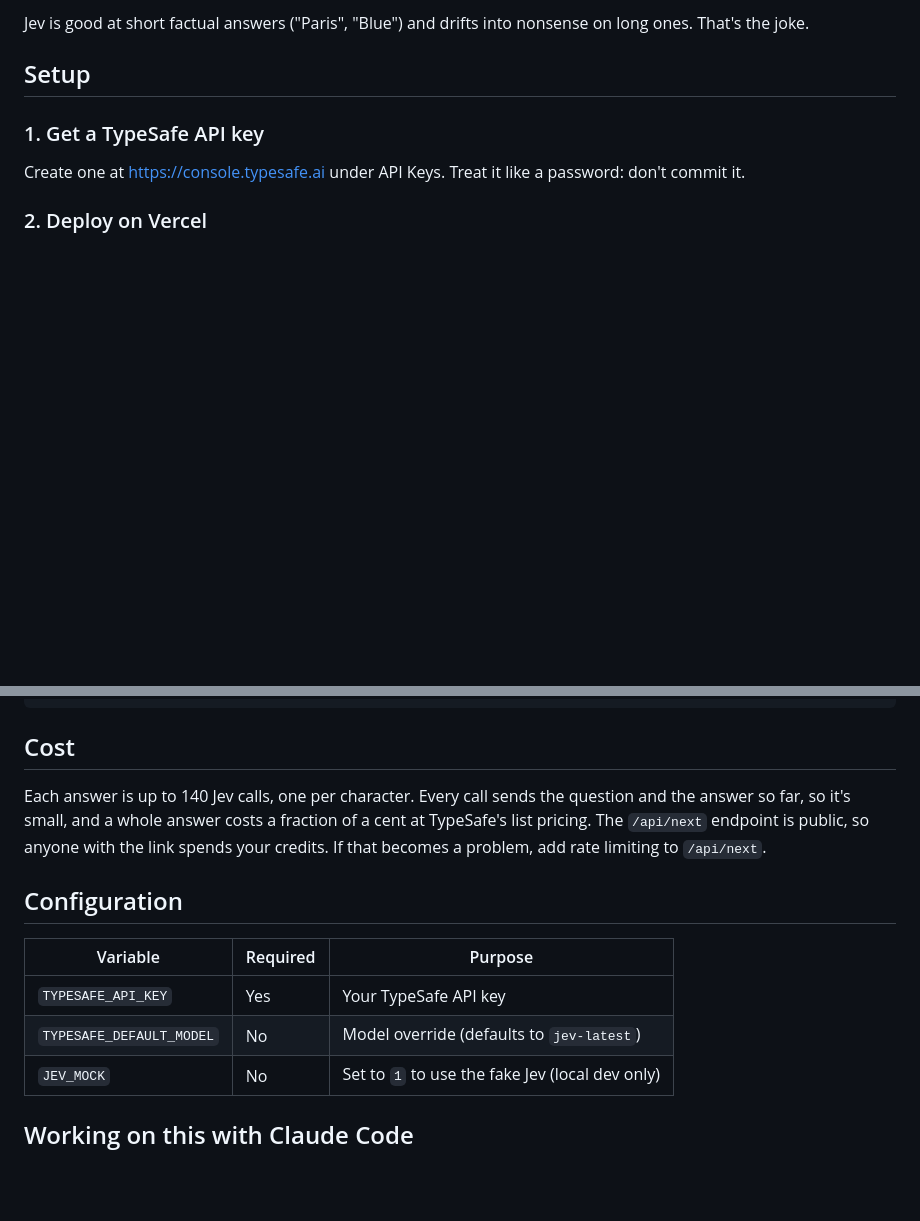
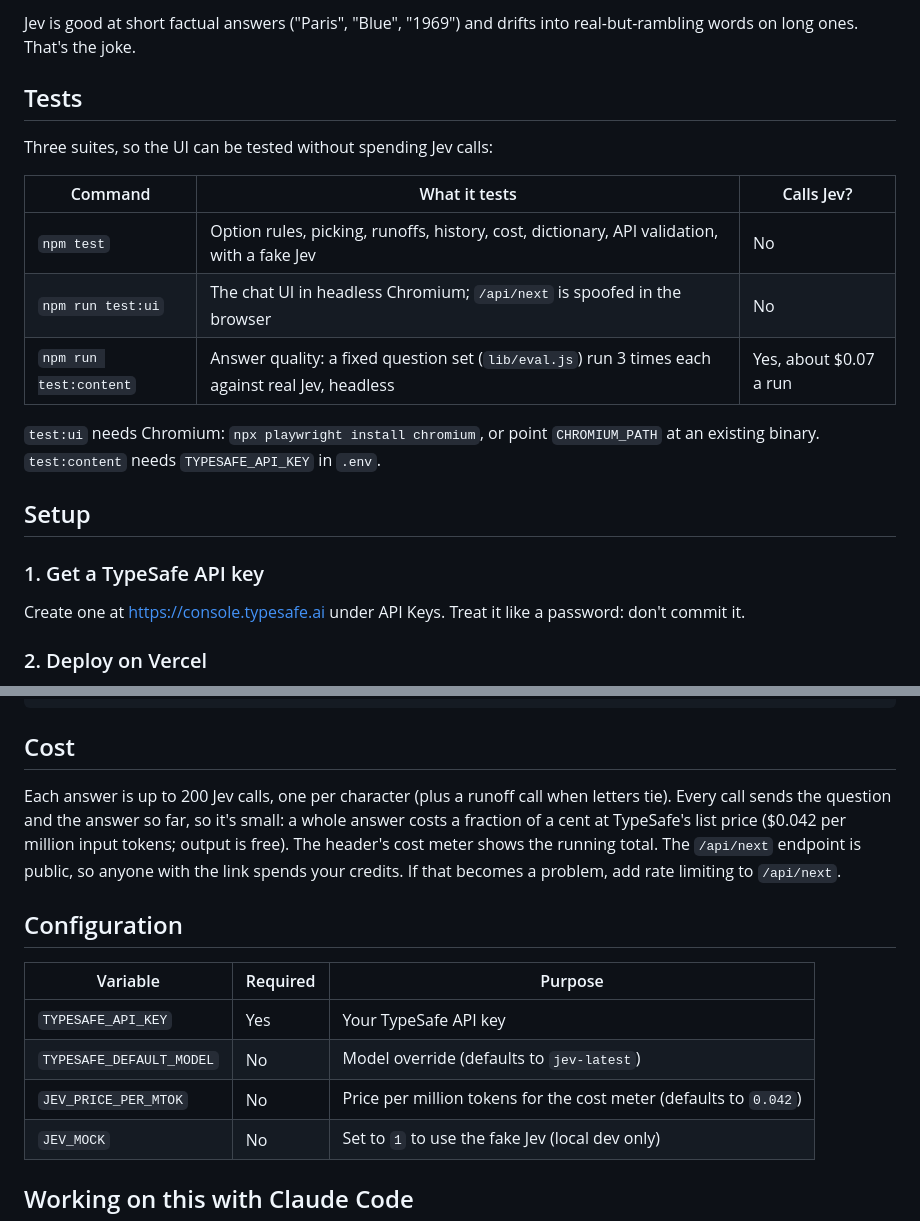
Before and after one commit to samkoosh/ChatJevPT, a Markdown page: README.md, 2 parts joined by grey strips. GitHub-like rendering; blank space fills up the shorter version.

```diff
--- a/README.md
+++ b/README.md
@@ -65,6 +79,19 @@ Code, not Jev, enforces the mechanical rules, so Jev never sees an option that b
 
-Jev is good at short factual answers ("Paris", "Blue") and drifts into nonsense on long ones. That's
-the joke.
+Jev is good at short factual answers ("Paris", "Blue", "1969") and drifts into real-but-rambling words
+on long ones. That's the joke.
+
+## Tests
+
+Three suites, so the UI can be tested without spending Jev calls:
+
+| Command | What it tests | Calls Jev? |
+| --- | --- | --- |
+| `npm test` | Option rules, picking, runoffs, history, cost, dictionary, API validation, with a fake Jev | No |
+| `npm run test:ui` | The chat UI in headless Chromium; `/api/next` is spoofed in the browser | No |
+| `npm run test:content` | Answer quality: a fixed question set (`lib/eval.js`) run 3 times each against real Jev, headless | Yes, about $0.07 a run |
+
+`test:ui` needs Chromium: `npx playwright install chromium`, or point `CHROMIUM_PATH` at an existing
+binary. `test:content` needs `TYPESAFE_API_KEY` in `.env`.
 
 ## Setup
 
@@ -98,8 +125,10 @@ npm run dev:mock
 
 ## Cost
 
-Each answer is up to 140 Jev calls, one per character. Every call sends the question and the answer so
-far, so it's small, and a whole answer costs a fraction of a cent at TypeSafe's list pricing. The
+Each answer is up to 200 Jev calls, one per character (plus a runoff call when letters tie). Every call
+sends the question and the answer so far, so it's small: a whole answer costs a fraction of a cent at
+TypeSafe's list price ($0.042 per million input tokens; output is free). The header's cost meter shows
+the running total. The
 `/api/next` endpoint is public, so anyone with the link spends your credits. If that becomes a problem,
 add rate limiting to `/api/next`.
 
@@ -109,6 +138,7 @@ add rate limiting to `/api/next`.
 | --- | --- | --- |
 | `TYPESAFE_API_KEY` | Yes | Your TypeSafe API key |
 | `TYPESAFE_DEFAULT_MODEL` | No | Model override (defaults to `jev-latest`) |
+| `JEV_PRICE_PER_MTOK` | No | Price per million tokens for the cost meter (defaults to `0.042`) |
 | `JEV_MOCK` | No | Set to `1` to use the fake Jev (local dev only) |
 
 ## Working on this with Claude Code
```
Also changed, not shown: other parts of README.md (+24 -10 lines).
